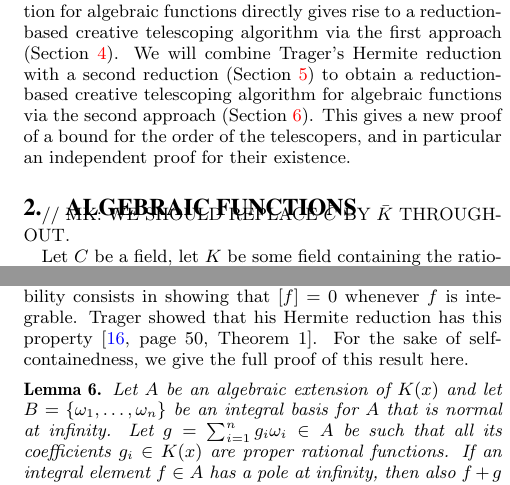
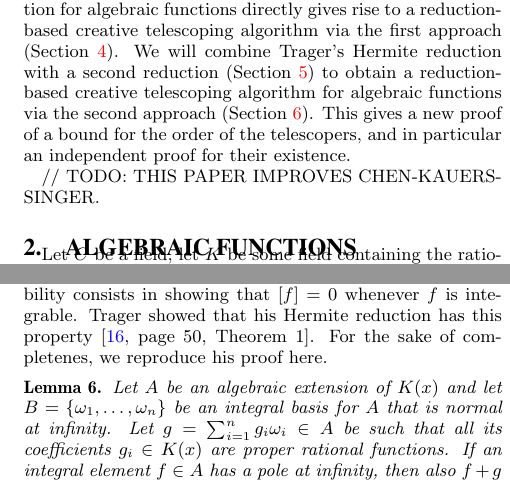
Before and after one commit to koutschan/hello-world, a LaTeX paper (HermiteCT-algebraic.tex): two parts of the columns of pages 2 and 4 of 8, joined at a grey line, cut so that both start at the same text. Compiled offline with pdfLaTeX.

Commit message:
minor changes

```diff
--- a/HermiteCT-algebraic.tex
+++ b/HermiteCT-algebraic.tex
@@ -189,9 +189,11 @@ telescoping algorithm for algebraic functions via the second approach (Section~\
 This gives a new proof of a bound for the order of the telescopers, and in
 particular an independent proof for their existence.
 
+// TODO: THIS PAPER IMPROVES CHEN-KAUERS-SINGER.
+
 \section{Algebraic Functions}
 
-// MK: WE SHOULD REPLACE $\bar C$ BY $\bar K$ THROUGHOUT.
+% // MK: WE SHOULD REPLACE $\bar C$ BY $\bar K$ THROUGHOUT. DONE.
 
 Let $C$ be a field, let $K$ be some field containing the rational function
 field~$C(t)$, and let $\bar K$ some algebraically closed field containing~$K$.  We
@@ -490,7 +492,7 @@ ensure that the method terminates.
 As also explained already in the introduction, one possibility consists in
 showing that $[f]=0$ whenever $f$ is integrable. Trager showed that his
 Hermite reduction has this property~\cite[page 50, Theorem 1]{trager84}.
-For the sake of self-containedness, we give the full proof of this result here.
+For the sake of completenes, we reproduce his proof here.
 
 \begin{lemma}\label{lemma:pole_at_inf}
 Let $A$ be an algebraic extension of~$K(x)$ and let
```
Also changed, not shown: HermiteCT-algebraic.tex (5 more changed lines).
